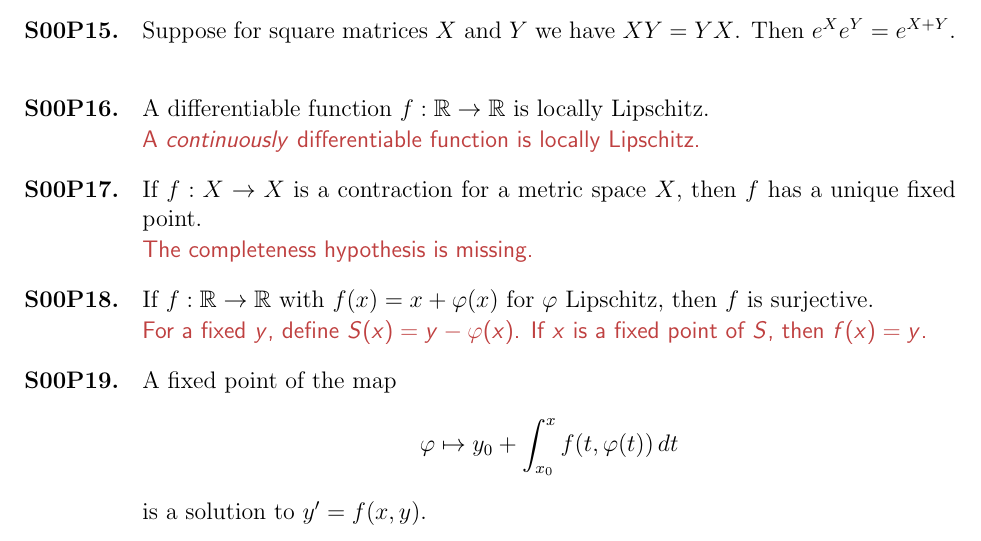
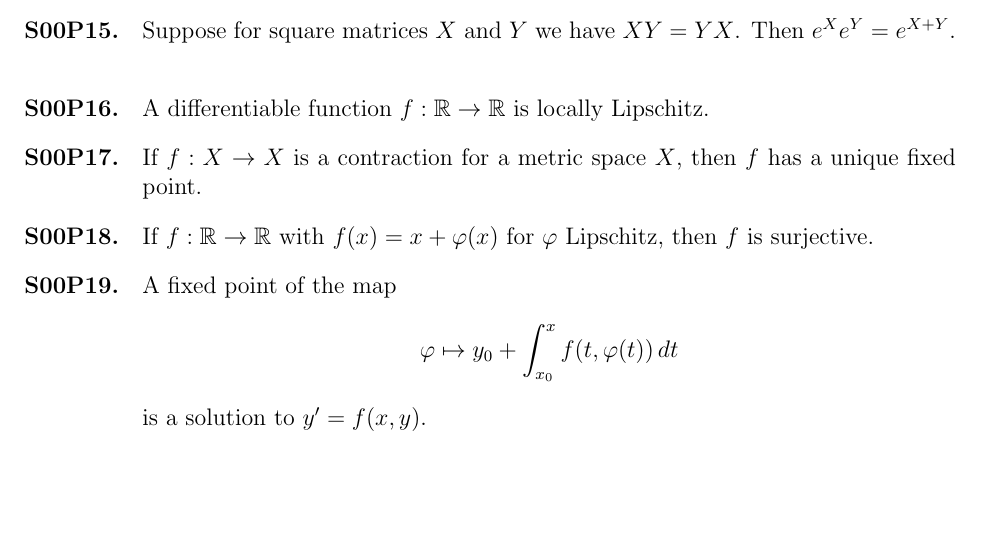
Before and after one commit to kisonecat/math5520h, a LaTeX problem sheet (problem-sets/set06.tex): part of page 2 of 2, cut so that both start at the same text, the shorter picture padded with empty space. Compiled offline with pdfLaTeX.

Commit message:
fixed set06

```diff
--- a/problem-sets/set06.tex
+++ b/problem-sets/set06.tex
@@ -114,26 +114,14 @@ A mathematician is a person who can find analogies between theorems; a better ma
   A differentiable function $f : \R \to \R$ is locally Lipschitz.
 \end{problem}
 
-\begin{solution}
-  A \textit{continuously} differentiable function is locally Lipschitz.
-\end{solution}
-
 \begin{problem}
   If $f : X \to X$ is a contraction for a metric space $X$, then
   $f$ has a unique fixed point.
 \end{problem}
 
-\begin{solution}
-  The completeness hypothesis is missing.
-\end{solution}
-
 \begin{problem}
   If $f : \R \to \R$ with $f(x) = x + \varphi(x)$ for $\varphi$ Lipschitz, then $f$ is surjective.
 \end{problem}
-
-\begin{solution}
-  For a fixed $y$, define $S(x) = y - \varphi(x)$.  If $x$ is a fixed point of $S$, then $f(x) = y$.
-\end{solution}
 
 \begin{problem}
   A fixed point of the map
```
